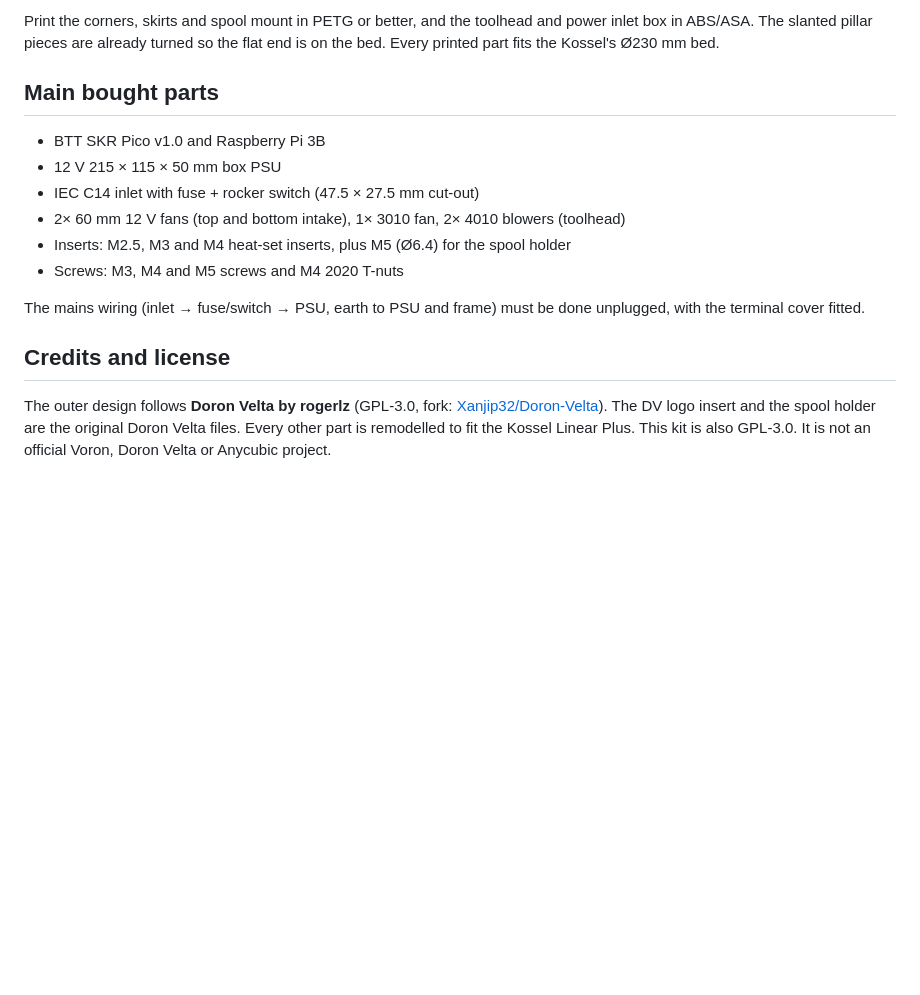
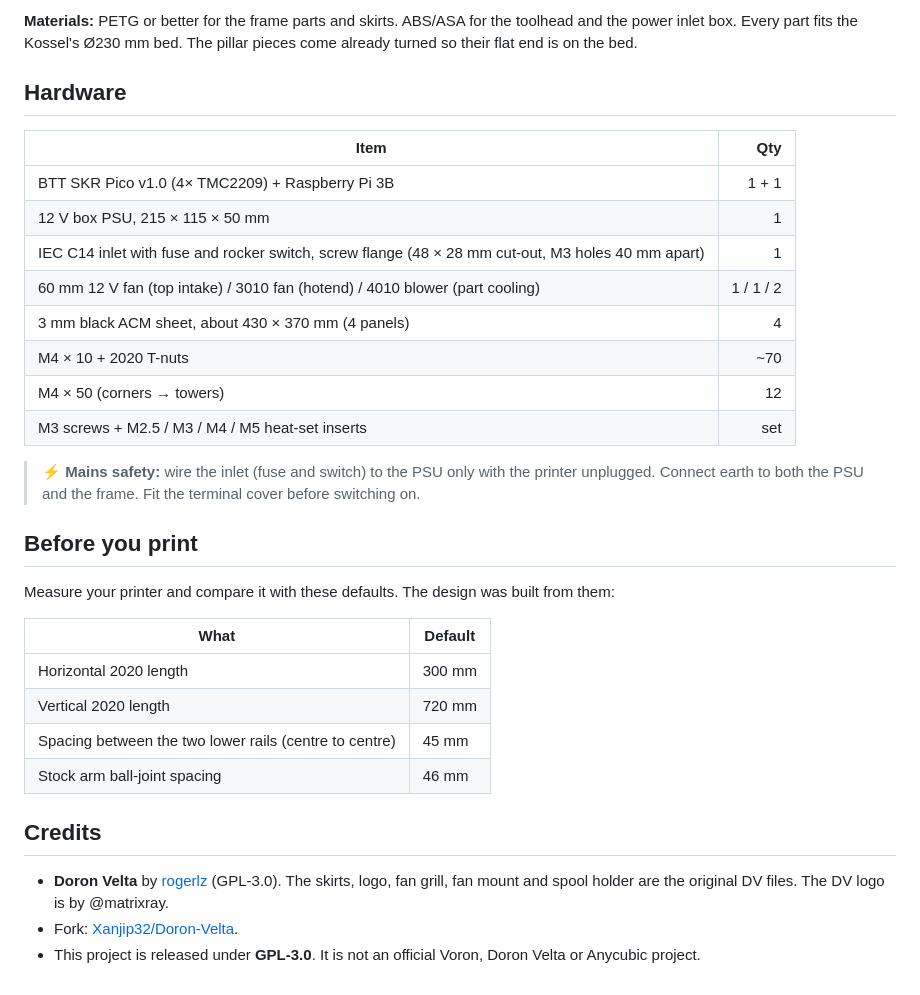
Before and after one commit to Xanjip32/dron_velta_kossel-DVF_ACLP-, a Markdown page: README.md, the part around one of its changes. Rendered like a GitHub page; blank space fills up the shorter version.

```diff
--- a/README.md
+++ b/README.md
@@ -33,17 +92,34 @@ STEP/panels_cut_3mm/               bottom, bed deck, top deck and lid panels: cu
 
-Print the corners, skirts and spool mount in PETG or better, and the toolhead and power inlet box in ABS/ASA. The slanted pillar pieces are already turned so the flat end is on the bed. Every printed part fits the Kossel's Ø230 mm bed.
+**Materials:** PETG or better for the frame parts and skirts. ABS/ASA for the toolhead and the power inlet box. Every part fits the Kossel's Ø230 mm bed. The pillar pieces come already turned so their flat end is on the bed.
 
-## Main bought parts
+## Hardware
 
-* BTT SKR Pico v1.0 and Raspberry Pi 3B
-* 12 V 215 × 115 × 50 mm box PSU
-* IEC C14 inlet with fuse + rocker switch (47.5 × 27.5 mm cut-out)
-* 2× 60 mm 12 V fans (top and bottom intake), 1× 3010 fan, 2× 4010 blowers (toolhead)
-* Inserts: M2.5, M3 and M4 heat-set inserts, plus M5 (Ø6.4) for the spool holder
-* Screws: M3, M4 and M5 screws and M4 2020 T-nuts
+| Item | Qty |
+|---|---:|
+| BTT SKR Pico v1.0 (4× TMC2209) + Raspberry Pi 3B | 1 + 1 |
+| 12 V box PSU, 215 × 115 × 50 mm | 1 |
+| IEC C14 inlet with fuse and rocker switch, screw flange (48 × 28 mm cut-out, M3 holes 40 mm apart) | 1 |
+| 60 mm 12 V fan (top intake) / 3010 fan (hotend) / 4010 blower (part cooling) | 1 / 1 / 2 |
+| 3 mm black ACM sheet, about 430 × 370 mm (4 panels) | 4 |
+| M4 × 10 + 2020 T-nuts | ~70 |
+| M4 × 50 (corners → towers) | 12 |
+| M3 screws + M2.5 / M3 / M4 / M5 heat-set inserts | set |
 
-The mains wiring (inlet → fuse/switch → PSU, earth to PSU and frame) must be done unplugged, with the terminal cover fitted.
+> ⚡ **Mains safety:** wire the inlet (fuse and switch) to the PSU only with the printer unplugged. Connect earth to both the PSU and the frame. Fit the terminal cover before switching on.
 
-## Credits and license
+## Before you print
 
-The outer design follows **Doron Velta by rogerlz** (GPL-3.0, fork: [Xanjip32/Doron-Velta](https://github.com/Xanjip32/Doron-Velta)). The DV logo insert and the spool holder are the original Doron Velta files. Every other part is remodelled to fit the Kossel Linear Plus. This kit is also GPL-3.0. It is not an official Voron, Doron Velta or Anycubic project.
+Measure your printer and compare it with these defaults. The design was built from them:
+
+| What | Default |
+|---|---|
+| Horizontal 2020 length | 300 mm |
+| Vertical 2020 length | 720 mm |
+| Spacing between the two lower rails (centre to centre) | 45 mm |
+| Stock arm ball-joint spacing | 46 mm |
+
+## Credits
+
+* **Doron Velta** by [rogerlz](https://github.com/rogerlz/Doron-Velta) (GPL-3.0). The skirts, logo, fan grill, fan mount and spool holder are the original DV files. The DV logo is by @matrixray.
+* Fork: [Xanjip32/Doron-Velta](https://github.com/Xanjip32/Doron-Velta).
+* This project is released under **GPL-3.0**. It is not an official Voron, Doron Velta or Anycubic project.
```
Also changed, not shown: other parts of README.md (+81 -22 lines), images/render_bottom.png (added), images/render_full.png (added), images/render_toolhead.png (added), images/render_top.png (added).
